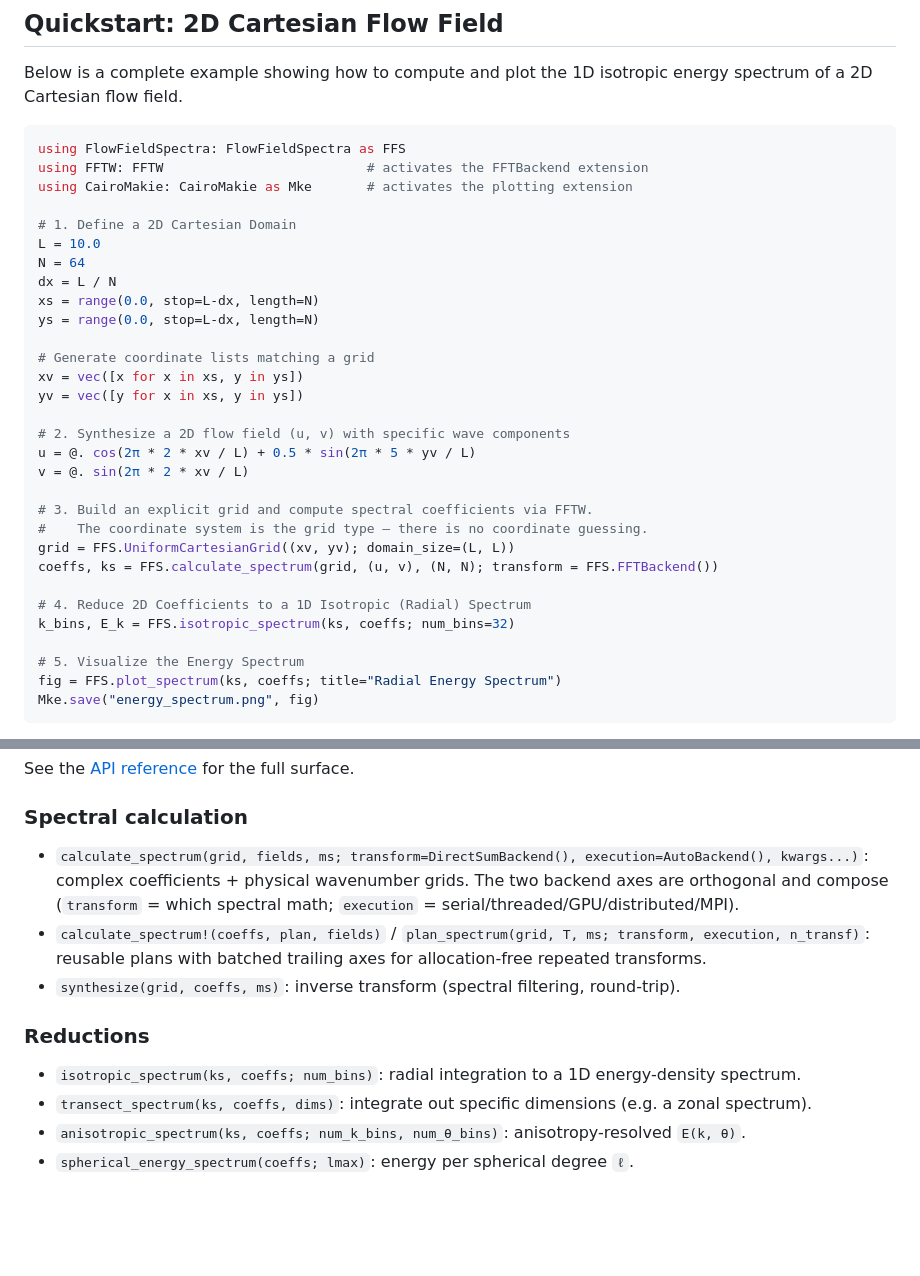
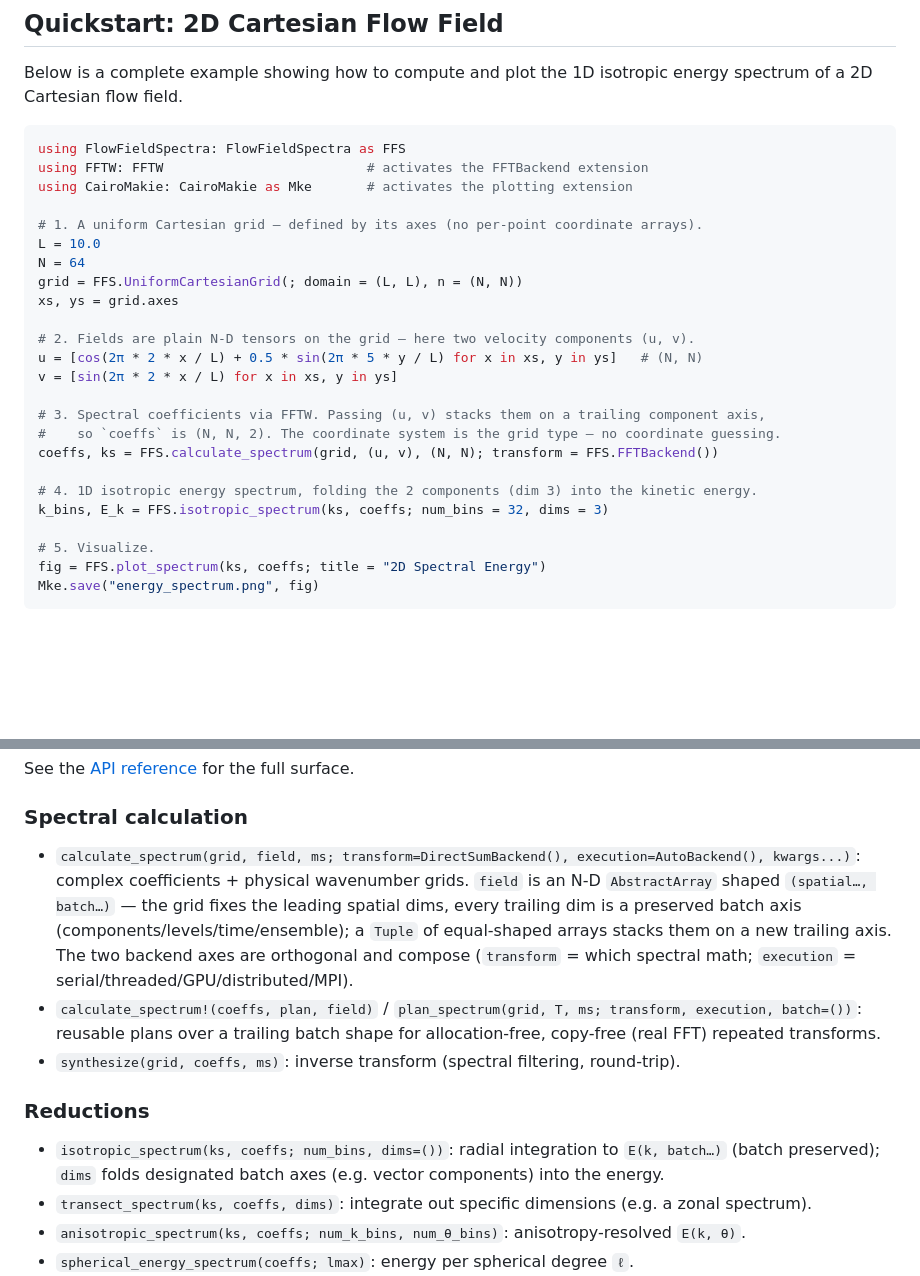
Before and after one commit to jbphyswx/FlowFieldSpectra.jl, a Markdown page: README.md, 2 parts joined by grey strips. Drawn GitHub-style; blank space fills up the shorter version.

Commit message:
docs: migrate README quickstart + API reference to array/batch API

````diff
--- a/README.md
+++ b/README.md
@@ -85,31 +85,25 @@ using FlowFieldSpectra: FlowFieldSpectra as FFS
 using FFTW: FFTW                          # activates the FFTBackend extension
 using CairoMakie: CairoMakie as Mke       # activates the plotting extension
 
-# 1. Define a 2D Cartesian Domain
+# 1. A uniform Cartesian grid — defined by its axes (no per-point coordinate arrays).
 L = 10.0
 N = 64
-dx = L / N
-xs = range(0.0, stop=L-dx, length=N)
-ys = range(0.0, stop=L-dx, length=N)
+grid = FFS.UniformCartesianGrid(; domain = (L, L), n = (N, N))
+xs, ys = grid.axes
 
-# Generate coordinate lists matching a grid
-xv = vec([x for x in xs, y in ys])
-yv = vec([y for x in xs, y in ys])
+# 2. Fields are plain N-D tensors on the grid — here two velocity components (u, v).
+u = [cos(2π * 2 * x / L) + 0.5 * sin(2π * 5 * y / L) for x in xs, y in ys]   # (N, N)
+v = [sin(2π * 2 * x / L) for x in xs, y in ys]
 
-# 2. Synthesize a 2D flow field (u, v) with specific wave components
-u = @. cos(2π * 2 * xv / L) + 0.5 * sin(2π * 5 * yv / L)
-v = @. sin(2π * 2 * xv / L)
-
-# 3. Build an explicit grid and compute spectral coefficients via FFTW.
-#    The coordinate system is the grid type — there is no coordinate guessing.
-grid = FFS.UniformCartesianGrid((xv, yv); domain_size=(L, L))
+# 3. Spectral coefficients via FFTW. Passing (u, v) stacks them on a trailing component axis,
+#    so `coeffs` is (N, N, 2). The coordinate system is the grid type — no coordinate guessing.
 coeffs, ks = FFS.calculate_spectrum(grid, (u, v), (N, N); transform = FFS.FFTBackend())
 
-# 4. Reduce 2D Coefficients to a 1D Isotropic (Radial) Spectrum
-k_bins, E_k = FFS.isotropic_spectrum(ks, coeffs; num_bins=32)
+# 4. 1D isotropic energy spectrum, folding the 2 components (dim 3) into the kinetic energy.
+k_bins, E_k = FFS.isotropic_spectrum(ks, coeffs; num_bins = 32, dims = 3)
 
-# 5. Visualize the Energy Spectrum
-fig = FFS.plot_spectrum(ks, coeffs; title="Radial Energy Spectrum")
+# 5. Visualize.
+fig = FFS.plot_spectrum(ks, coeffs; title = "2D Spectral Energy")
 Mke.save("energy_spectrum.png", fig)
 ```
 
@@ -193,12 +187,12 @@ capability has a runnable, rendered [example in the docs](https://jbphyswx.githu
 See the [API reference](https://jbphyswx.github.io/FlowFieldSpectra.jl/dev/api/) for the full surface.
 
 ### Spectral calculation
-- `calculate_spectrum(grid, fields, ms; transform=DirectSumBackend(), execution=AutoBackend(), kwargs...)`: complex coefficients + physical wavenumber grids. The two backend axes are orthogonal and compose (`transform` = which spectral math; `execution` = serial/threaded/GPU/distributed/MPI).
-- `calculate_spectrum!(coeffs, plan, fields)` / `plan_spectrum(grid, T, ms; transform, execution, n_transf)`: reusable plans with batched trailing axes for allocation-free repeated transforms.
+- `calculate_spectrum(grid, field, ms; transform=DirectSumBackend(), execution=AutoBackend(), kwargs...)`: complex coefficients + physical wavenumber grids. `field` is an N-D `AbstractArray` shaped `(spatial…, batch…)` — the grid fixes the leading spatial dims, every trailing dim is a preserved batch axis (components/levels/time/ensemble); a `Tuple` of equal-shaped arrays stacks them on a new trailing axis. The two backend axes are orthogonal and compose (`transform` = which spectral math; `execution` = serial/threaded/GPU/distributed/MPI).
+- `calculate_spectrum!(coeffs, plan, field)` / `plan_spectrum(grid, T, ms; transform, execution, batch=())`: reusable plans over a trailing batch shape for allocation-free, copy-free (real FFT) repeated transforms.
 - `synthesize(grid, coeffs, ms)`: inverse transform (spectral filtering, round-trip).
 
 ### Reductions
-- `isotropic_spectrum(ks, coeffs; num_bins)`: radial integration to a 1D energy-density spectrum.
+- `isotropic_spectrum(ks, coeffs; num_bins, dims=())`: radial integration to `E(k, batch…)` (batch preserved); `dims` folds designated batch axes (e.g. vector components) into the energy.
 - `transect_spectrum(ks, coeffs, dims)`: integrate out specific dimensions (e.g. a zonal spectrum).
 - `anisotropic_spectrum(ks, coeffs; num_k_bins, num_θ_bins)`: anisotropy-resolved `E(k, θ)`.
 - `spherical_energy_spectrum(coeffs; lmax)`: energy per spherical degree `ℓ`.
````
